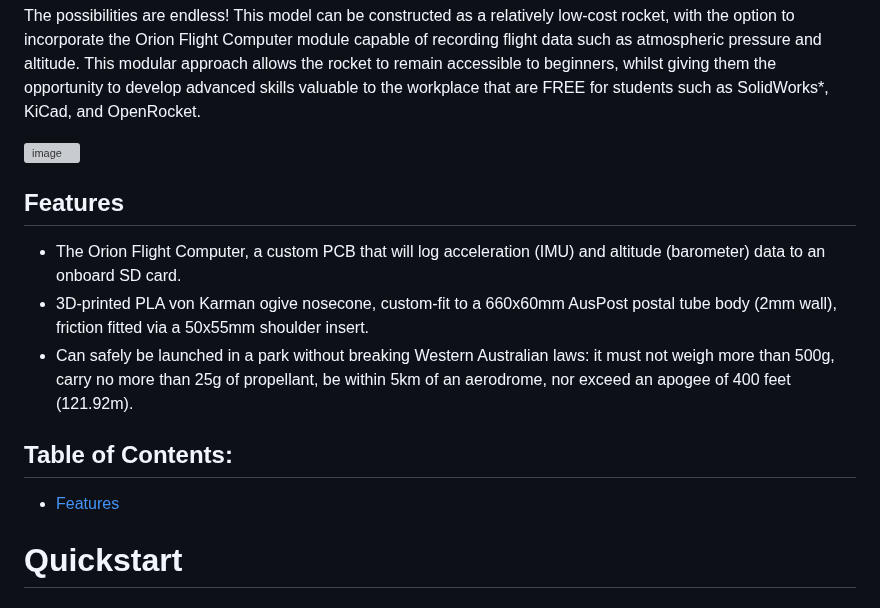
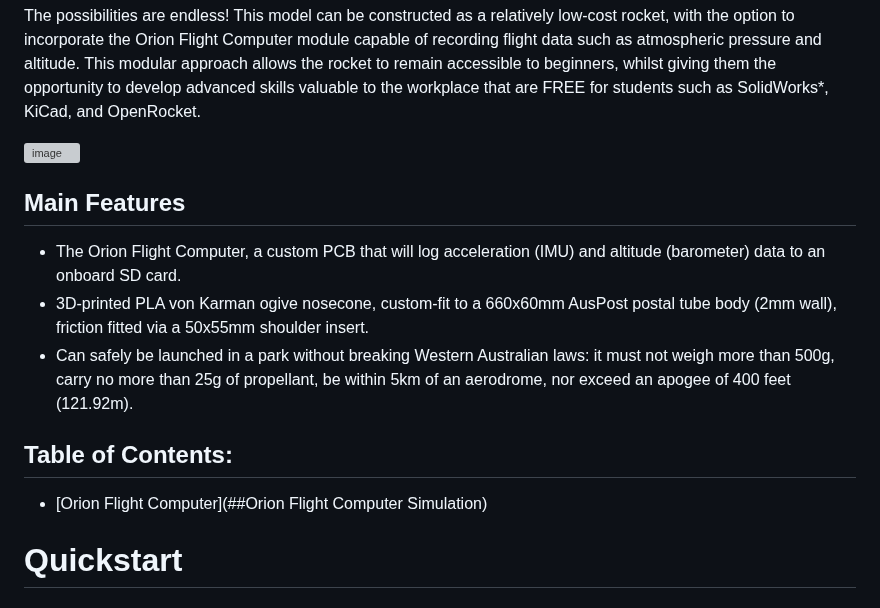
Before and after one commit to Oringineering/OdysseyRocket, a Markdown page: README.md, the part around the change. Drawn GitHub-style; grey boxes are pictures that could not be loaded.

Commit message:
Update features section in README
Removed the old 'Features' section and replaced it with 'Main Features' for better clarity.

```diff
--- a/README.md
+++ b/README.md
@@ -8,18 +8,15 @@ The possibilities are endless! This model can be constructed as a relatively low
 
 <img width="1810" height="407" alt="image" src="https://github.com/user-attachments/assets/7189b1b5-2779-4cb1-8c89-bebe811244ef" />
 
-
-## Features
+## Main Features
 
 - The Orion Flight Computer, a custom PCB that will log acceleration (IMU) and altitude (barometer) data to an onboard SD card.
 - 3D-printed PLA von Karman ogive nosecone, custom-fit to a 660x60mm AusPost postal tube body (2mm wall), friction fitted via a 50x55mm shoulder insert.
 - Can safely be launched in a park without breaking Western Australian laws: it must not weigh more than 500g, carry no more than 25g of propellant, be within 5km of an aerodrome, nor exceed an apogee of 400 feet (121.92m).
 
 
-
-
 ## Table of Contents:
-- [Features](#Features)
+- [Orion Flight Computer](##Orion Flight Computer Simulation)
 
 
 
```
